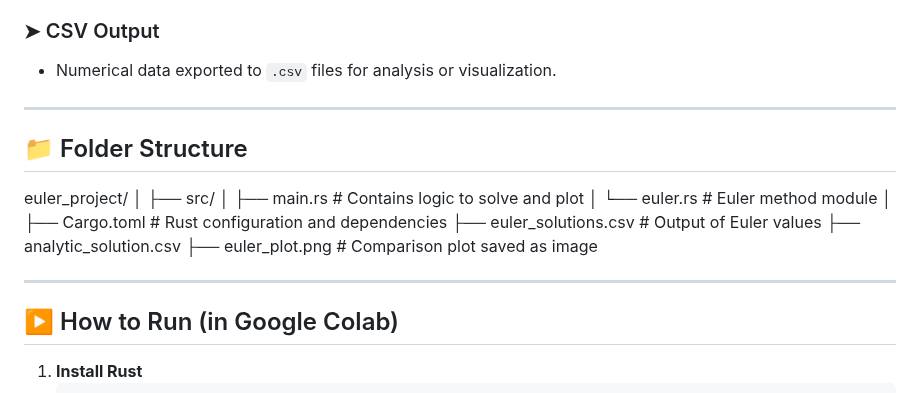
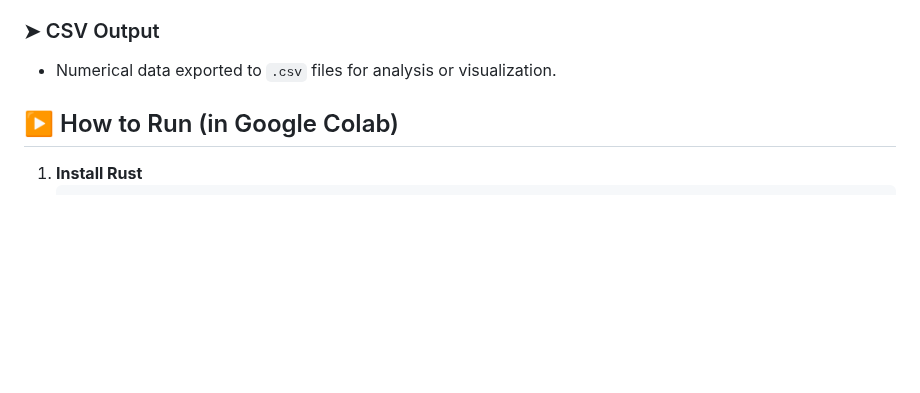
Before and after one commit to monika763/Euler_file, a Markdown page: README.MD, the part around the change. Rendered like a GitHub page; blank space fills up the shorter version.

```diff
--- a/README.MD
+++ b/README.MD
@@ -66,23 +66,6 @@ y(t) = 0.5 * (cos(t) + sin(t)) + 0.5 * exp(-t)
 ### ➤ CSV Output
 - Numerical data exported to `.csv` files for analysis or visualization.
 
----
-
-## 📁 Folder Structure
-
-euler_project/
-│
-├── src/
-│ ├── main.rs # Contains logic to solve and plot
-│ └── euler.rs # Euler method module
-│
-├── Cargo.toml # Rust configuration and dependencies
-├── euler_solutions.csv # Output of Euler values
-├── analytic_solution.csv
-├── euler_plot.png # Comparison plot saved as image
-
-
----
 
 ## ▶️ How to Run (in Google Colab)
 
```
